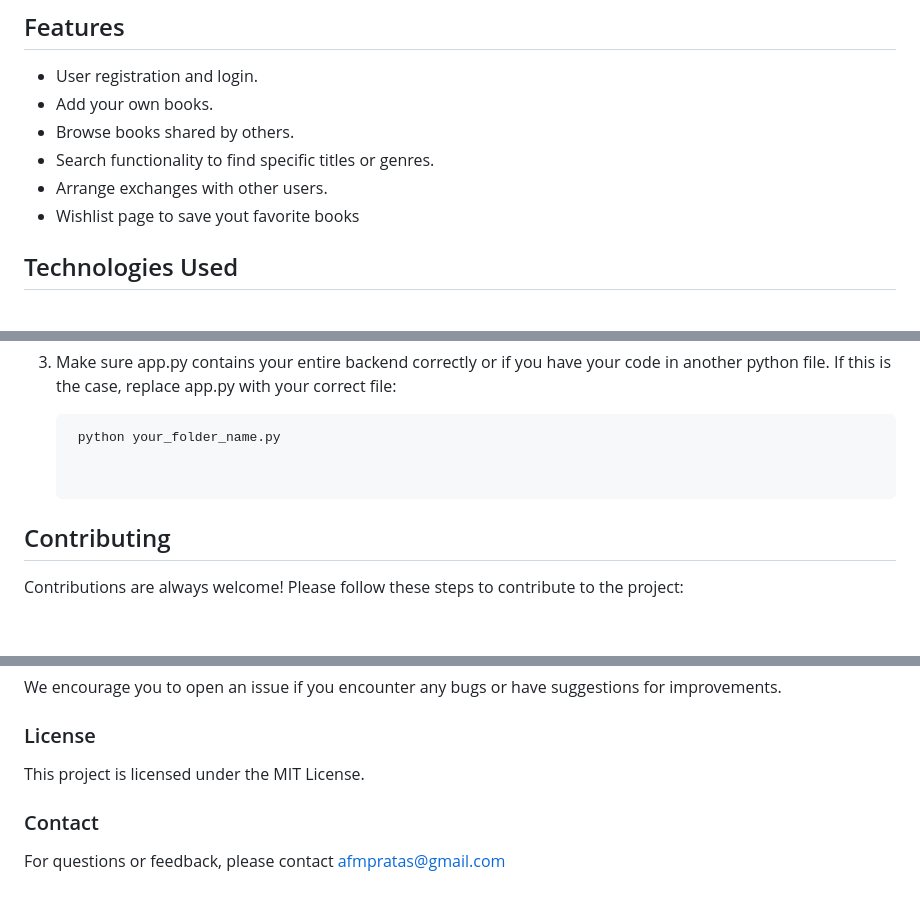
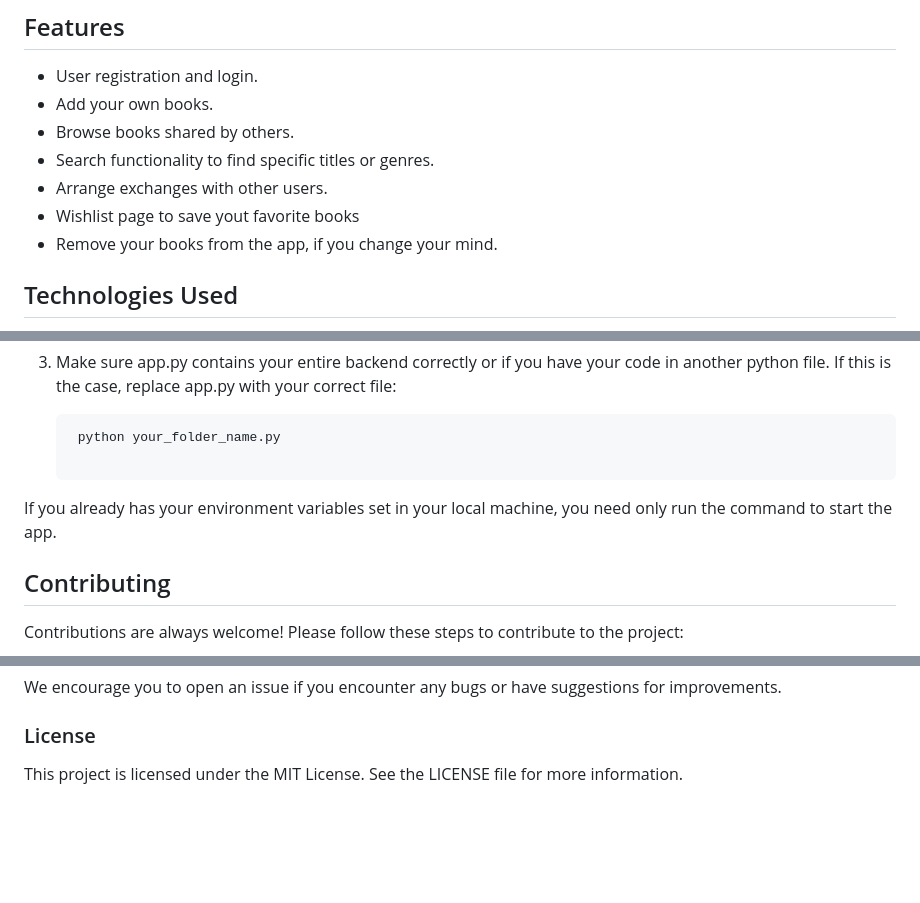
Before and after one commit to pratas05/BookTrades, a Markdown page: README.md, 3 parts joined by grey strips. GitHub-like rendering; blank space fills up the shorter version.

````diff
--- a/README.md
+++ b/README.md
@@ -12,6 +12,7 @@ The platform promotes sustainable reading practices and fosters a sense of commu
 - Search functionality to find specific titles or genres.
 - Arrange exchanges with other users.
 - Wishlist page to save yout favorite books
+- Remove your books from the app, if you change your mind.
 
 ## Technologies Used
 - **Frontend**: HTML, CSS, JavaScript
@@ -108,6 +110,8 @@ Note: If the database already exists and has data, running this script may overw
 3. Make sure app.py contains your entire backend correctly or if you have your code in another python file. If this is the case, replace app.py with your correct file:
    ```bash
     python your_folder_name.py
+
+If you already has your environment variables set in your local machine, you need only run the command to start the app.
 
 
 ## Contributing
@@ -137,8 +141,4 @@ We encourage you to open an issue if you encounter any bugs or have suggestions
 
 
 ### License
-This project is licensed under the MIT License.
-
-
-### Contact
-For questions or feedback, please contact afmpratas@gmail.com
+This project is licensed under the MIT License. See the LICENSE file for more information.
````
Also changed, not shown: other parts of README.md (+2 -1 lines).
